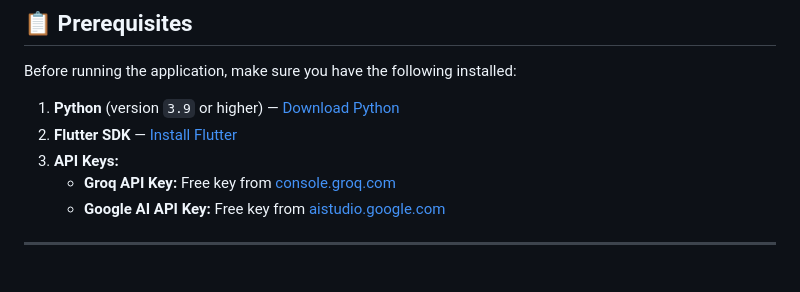
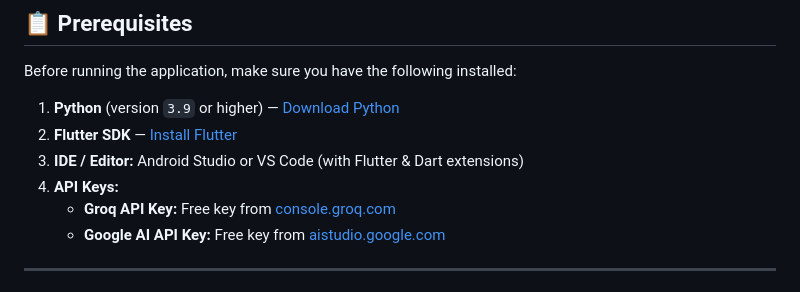
Before and after one commit to Sabeeh676/BUIC-App, a Markdown page: RUN_GUIDE.md, the part around the change. Drawn GitHub-style.

```diff
--- a/RUN_GUIDE.md
+++ b/RUN_GUIDE.md
@@ -10,7 +10,8 @@ Before running the application, make sure you have the following installed:
 
 1. **Python** (version `3.9` or higher) — [Download Python](https://www.python.org/downloads/)
 2. **Flutter SDK** — [Install Flutter](https://docs.flutter.dev/get-started/install)
-3. **API Keys:**
+3. **IDE / Editor:** Android Studio or VS Code (with Flutter & Dart extensions)
+4. **API Keys:**
    - **Groq API Key:** Free key from [console.groq.com](https://console.groq.com/)
    - **Google AI API Key:** Free key from [aistudio.google.com](https://aistudio.google.com/)
 
```
Also changed, not shown: README.md (+1 -0 lines).
